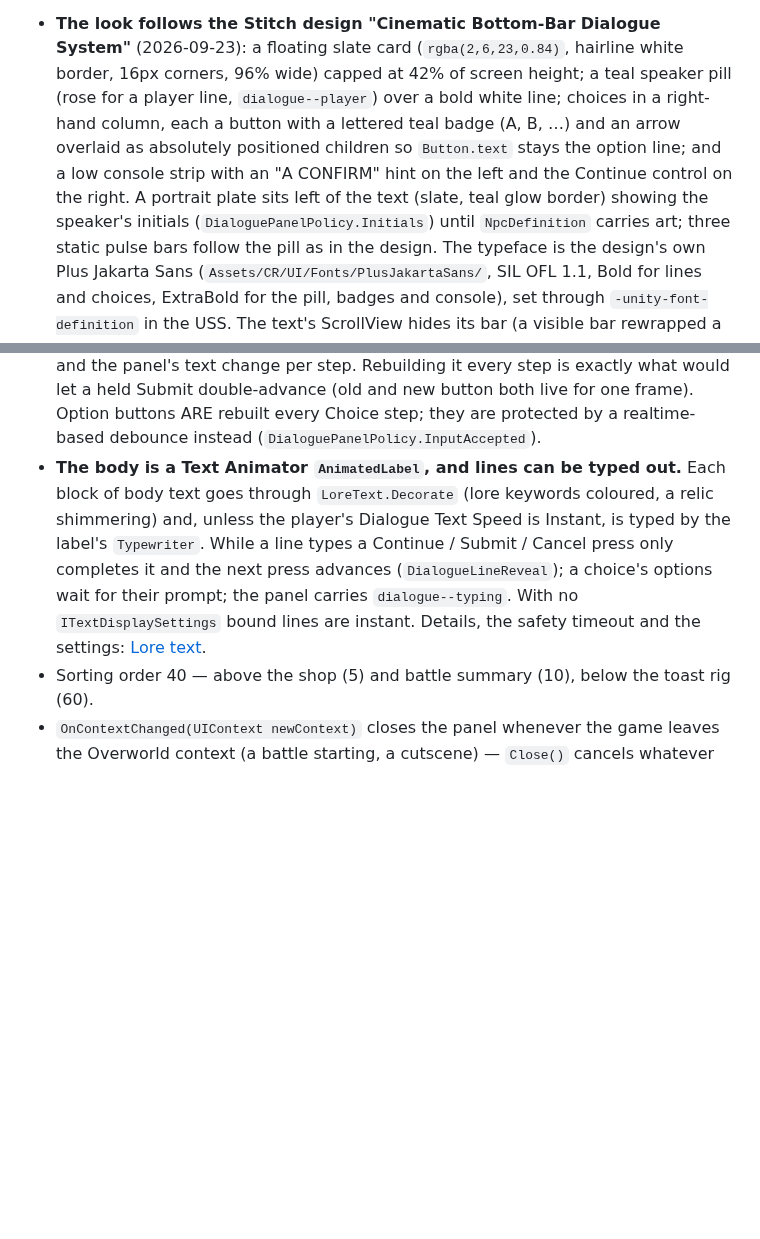
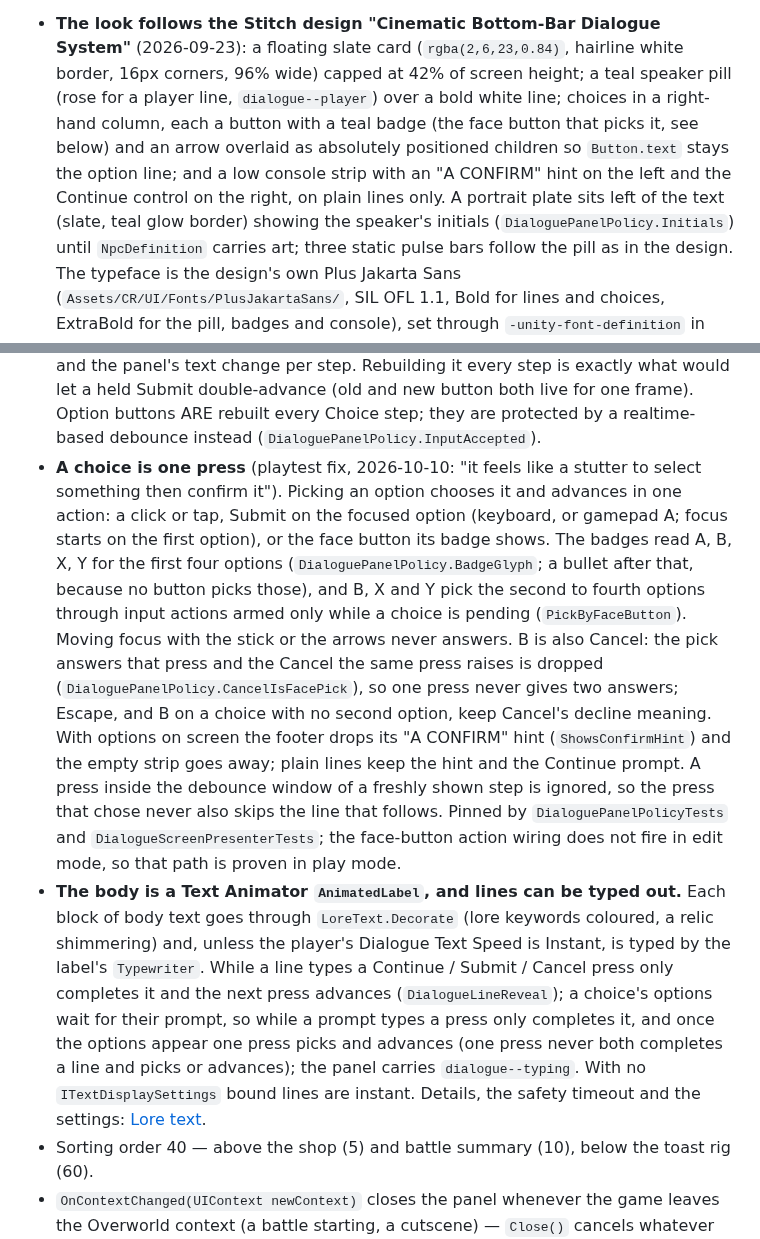
Before and after one commit to CrystallineRift/cr-docs, a Markdown page: docs/unity/31-dialogue-system.md, 2 parts joined by grey strips. GitHub-like rendering; blank space fills up the shorter version.

```diff
--- a/docs/unity/31-dialogue-system.md
+++ b/docs/unity/31-dialogue-system.md
@@ -319,10 +319,10 @@ Other load-bearing details:
 - **The look follows the Stitch design "Cinematic Bottom-Bar Dialogue System"** (2026-09-23):
   a floating slate card (`rgba(2,6,23,0.84)`, hairline white border, 16px corners, 96% wide) capped
   at 42% of screen height; a teal speaker pill (rose for a player line, `dialogue--player`) over a
-  bold white line; choices in a right-hand column, each a button with a lettered teal badge (A, B,
-  …) and an arrow overlaid as absolutely positioned children so `Button.text` stays the option line;
-  and a low console strip with an "A CONFIRM" hint on the left and the Continue control on the
-  right. A portrait plate sits left of the text (slate, teal glow border) showing the speaker's
+  bold white line; choices in a right-hand column, each a button with a teal badge (the face button
+  that picks it, see below) and an arrow overlaid as absolutely positioned children so `Button.text`
+  stays the option line; and a low console strip with an "A CONFIRM" hint on the left and the Continue
+  control on the right, on plain lines only. A portrait plate sits left of the text (slate, teal glow border) showing the speaker's
   initials (`DialoguePanelPolicy.Initials`) until `NpcDefinition` carries art; three static pulse
   bars follow the pill as in the design. The typeface is the design's own Plus Jakarta Sans
   (`Assets/CR/UI/Fonts/PlusJakartaSans/`, SIL OFL 1.1, Bold for lines and choices, ExtraBold for
@@ -341,9 +341,25 @@ Other load-bearing details:
   double-advance (old and new button both live for one frame). Option buttons ARE rebuilt every
   Choice step; they are protected by a realtime-based debounce instead
   (`DialoguePanelPolicy.InputAccepted`).
+- **A choice is one press** (playtest fix, 2026-10-10: "it feels like a stutter to select something then
+  confirm it"). Picking an option chooses it and advances in one action: a click or tap, Submit on the
+  focused option (keyboard, or gamepad A; focus starts on the first option), or the face button its badge
+  shows. The badges read A, B, X, Y for the first four options (`DialoguePanelPolicy.BadgeGlyph`; a bullet
+  after that, because no button picks those), and B, X and Y pick the second to fourth options through
+  input actions armed only while a choice is pending (`PickByFaceButton`). Moving focus with the stick or
+  the arrows never answers. B is also Cancel: the pick answers that press and the Cancel the same press
+  raises is dropped (`DialoguePanelPolicy.CancelIsFacePick`), so one press never gives two answers; Escape,
+  and B on a choice with no second option, keep Cancel's decline meaning. With options on screen the
+  footer drops its "A CONFIRM" hint (`ShowsConfirmHint`) and the empty strip goes away; plain lines keep the
+  hint and the Continue prompt. A press inside the debounce window of a freshly shown step is ignored, so
+  the press that chose never also skips the line that follows. Pinned by `DialoguePanelPolicyTests` and
+  `DialogueScreenPresenterTests`; the face-button action wiring does not fire in edit mode, so that path is
+  proven in play mode.
 - **The body is a Text Animator `AnimatedLabel`, and lines can be typed out.** Each block of body
   text goes through `LoreText.Decorate` (lore keywords coloured, a relic shimmering) and, unless the
   player's Dialogue Text Speed is Instant, is typed by the label's `Typewriter`. While a line types a
   Continue / Submit / Cancel press only completes it and the next press advances (`DialogueLineReveal`);
-  a choice's options wait for their prompt; the panel carries `dialogue--typing`. With no
+  a choice's options wait for their prompt, so while a prompt types a press only completes it, and once
+  the options appear one press picks and advances (one press never both completes a line and picks or
+  advances); the panel carries `dialogue--typing`. With no
   `ITextDisplaySettings` bound lines are instant. Details, the safety timeout and the settings:
```
Also changed, not shown: other parts of docs/unity/31-dialogue-system.md (+1 -1 lines), docs/backend/07-quest-system.md (+25 -4 lines), docs/unity/33-ui-theme.md (+16 -0 lines).
